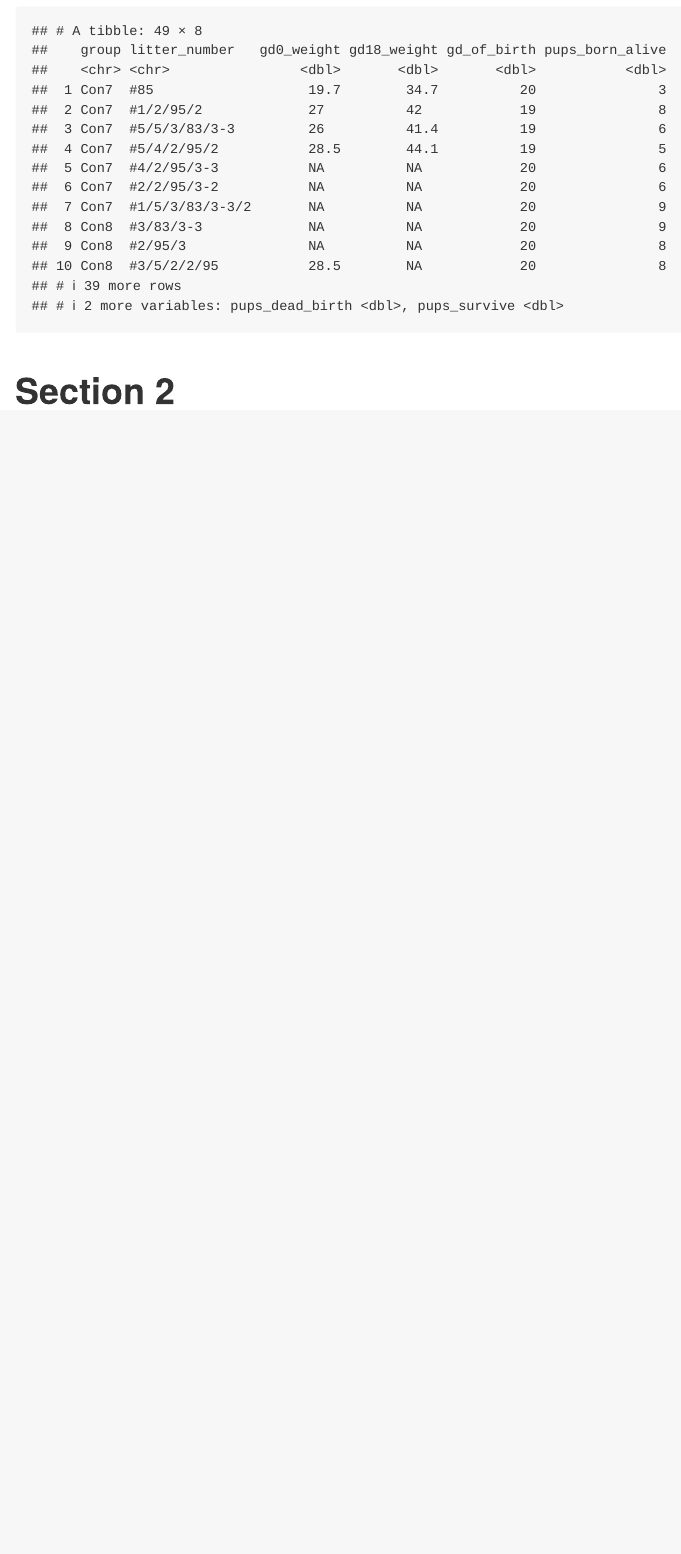
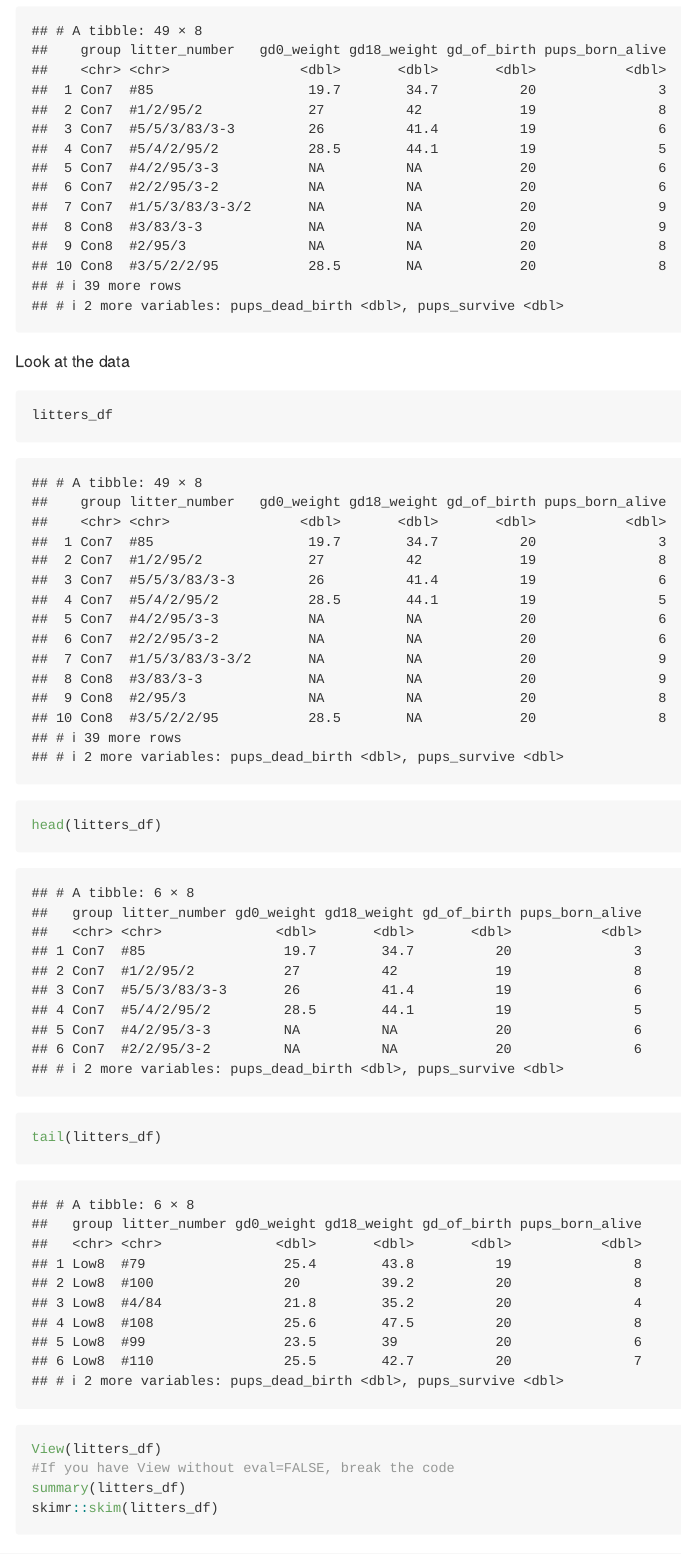
Before and after one commit to Maisie66/Data_Wrangling_I, an R Markdown document (template.Rmd): the page in a window 1100 px wide, from 640 px down. Rendered offline with R 4.5, knitr and Pandoc, with nearby package versions; column names are cleaned by a stand-in for the janitor package.

Commit message:
finish with csv file

````diff
--- a/template.Rmd
+++ b/template.Rmd
@@ -19,3 +19,17 @@ litters_df
 
 ```
 
+Look at the data
+
+```{r}
+litters_df
+head(litters_df)
+tail(litters_df)
+```
+
+
+```{r, eval=FALSE}
+View(litters_df)
+#If you have View without eval=FALSE, break the code
+summary(litters_df)
+skimr::skim(litters_df)
````
Also changed, not shown: template.Rmd (11 more changed lines).
